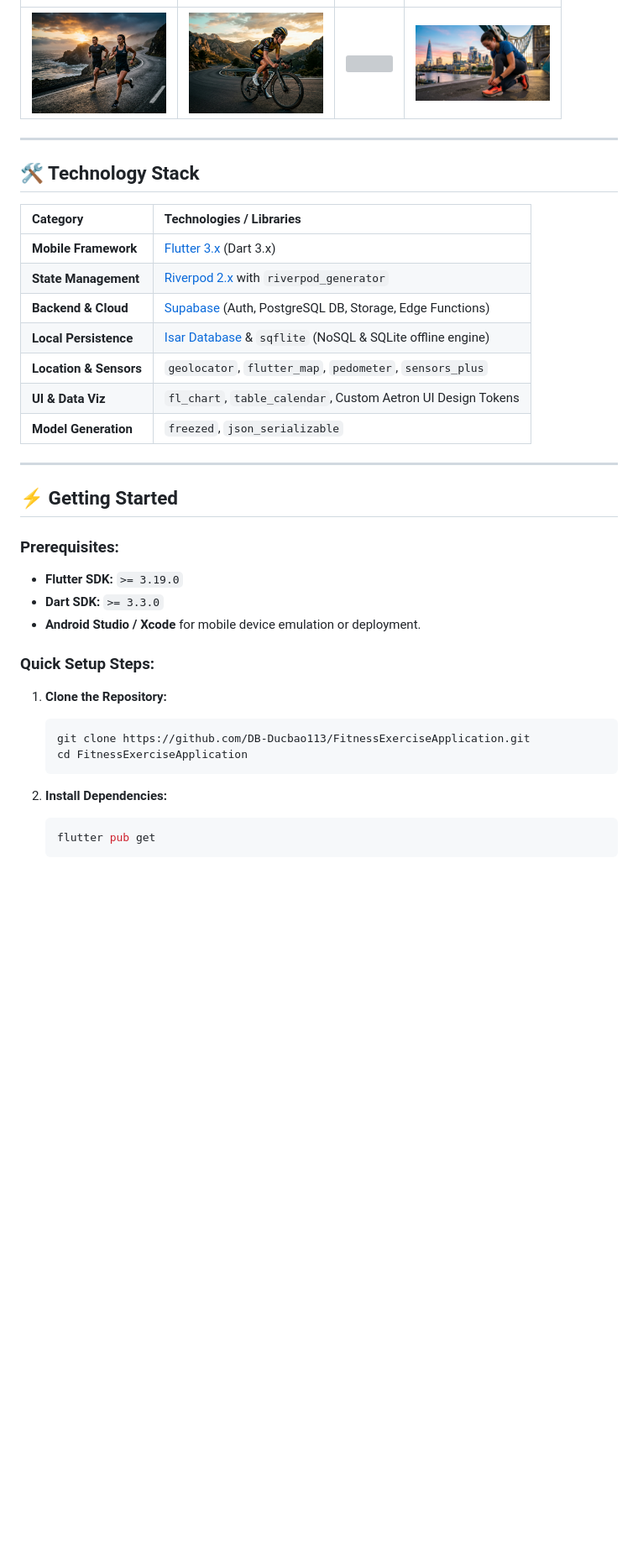
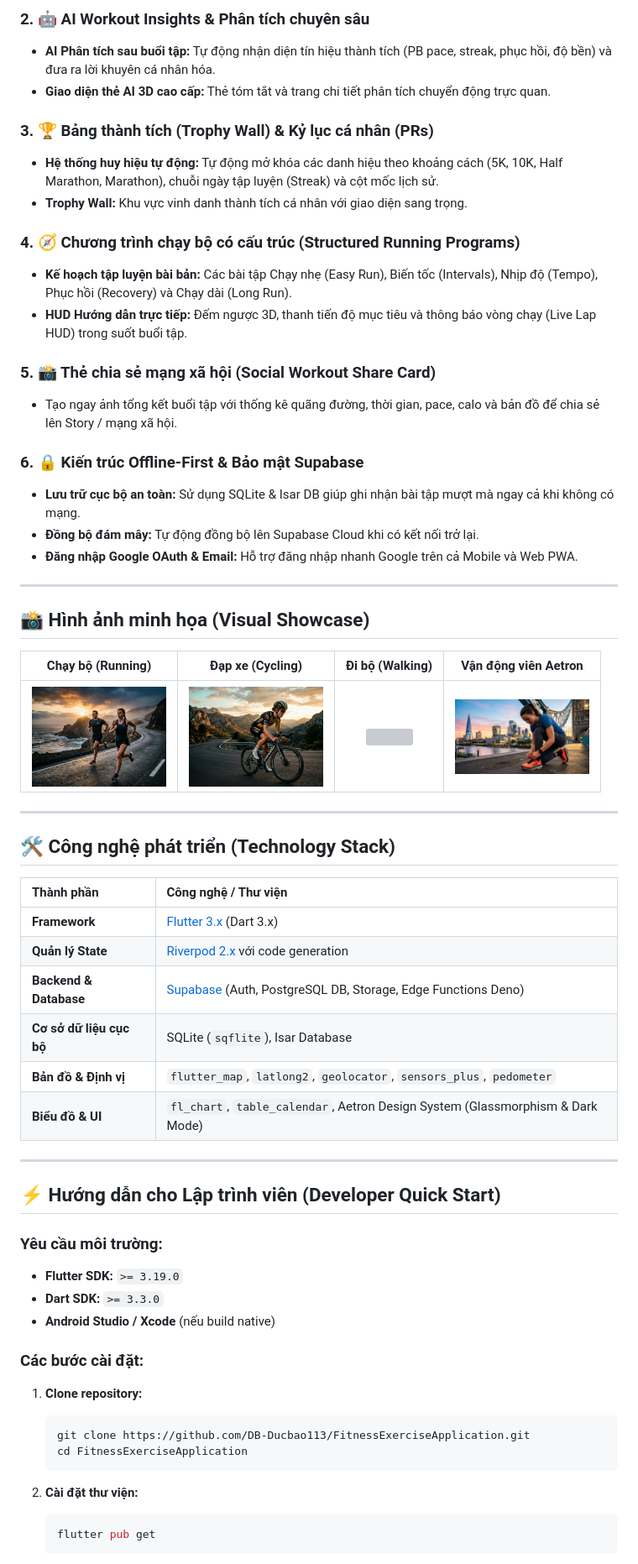
Before and after one commit to DB-Ducbao113/FitnessExerciseApplication, a Markdown page: README.md, the part around one of its changes. Shown at 84% size. Drawn GitHub-style; blank space fills up the shorter version; grey boxes are pictures that could not be loaded.

````diff
--- a/README.md
+++ b/README.md
@@ -55,38 +68,62 @@
+### 2. 🤖 AI Workout Insights & Phân tích chuyên sâu
+- **AI Phân tích sau buổi tập:** Tự động nhận diện tín hiệu thành tích (PB pace, streak, phục hồi, độ bền) và đưa ra lời khuyên cá nhân hóa.
+- **Giao diện thẻ AI 3D cao cấp:** Thẻ tóm tắt và trang chi tiết phân tích chuyển động trực quan.
+
+### 3. 🏆 Bảng thành tích (Trophy Wall) & Kỷ lục cá nhân (PRs)
+- **Hệ thống huy hiệu tự động:** Tự động mở khóa các danh hiệu theo khoảng cách (5K, 10K, Half Marathon, Marathon), chuỗi ngày tập luyện (Streak) và cột mốc lịch sử.
+- **Trophy Wall:** Khu vực vinh danh thành tích cá nhân với giao diện sang trọng.
+
+### 4. 🧭 Chương trình chạy bộ có cấu trúc (Structured Running Programs)
+- **Kế hoạch tập luyện bài bản:** Các bài tập Chạy nhẹ (Easy Run), Biến tốc (Intervals), Nhịp độ (Tempo), Phục hồi (Recovery) và Chạy dài (Long Run).
+- **HUD Hướng dẫn trực tiếp:** Đếm ngược 3D, thanh tiến độ mục tiêu và thông báo vòng chạy (Live Lap HUD) trong suốt buổi tập.
+
+### 5. 📸 Thẻ chia sẻ mạng xã hội (Social Workout Share Card)
+- Tạo ngay ảnh tổng kết buổi tập với thống kê quãng đường, thời gian, pace, calo và bản đồ để chia sẻ lên Story / mạng xã hội.
+
+### 6. 🔒 Kiến trúc Offline-First & Bảo mật Supabase
+- **Lưu trữ cục bộ an toàn:** Sử dụng SQLite & Isar DB giúp ghi nhận bài tập mượt mà ngay cả khi không có mạng.
+- **Đồng bộ đám mây:** Tự động đồng bộ lên Supabase Cloud khi có kết nối trở lại.
+- **Đăng nhập Google OAuth & Email:** Hỗ trợ đăng nhập nhanh Google trên cả Mobile và Web PWA.
+
+---
+
+## 📸 Hình ảnh minh họa (Visual Showcase)
+
+| Chạy bộ (Running) | Đạp xe (Cycling) | Đi bộ (Walking) | Vận động viên Aetron |
 | :---: | :---: | :---: | :---: |
 | <img src="assets/running_real.jpg" width="160" /> | <img src="assets/cycling_real.jpg" width="160" /> | <img src="assets/walking_real.jpg" width="160" /> | <img src="assets/home_hero_runner.jpg" width="160" /> |
 
 ---
 
-## 🛠️ Technology Stack
+## 🛠️ Công nghệ phát triển (Technology Stack)
 
-| Category | Technologies / Libraries |
+| Thành phần | Công nghệ / Thư viện |
 | :--- | :--- |
-| **Mobile Framework** | [Flutter 3.x](https://flutter.dev) (Dart 3.x) |
-| **State Management** | [Riverpod 2.x](https://riverpod.dev) with `riverpod_generator` |
-| **Backend & Cloud** | [Supabase](https://supabase.com) (Auth, PostgreSQL DB, Storage, Edge Functions) |
-| **Local Persistence** | [Isar Database](https://isar.dev) & `sqflite` (NoSQL & SQLite offline engine) |
-| **Location & Sensors** | `geolocator`, `flutter_map`, `pedometer`, `sensors_plus` |
-| **UI & Data Viz** | `fl_chart`, `table_calendar`, Custom Aetron UI Design Tokens |
-| **Model Generation** | `freezed`, `json_serializable` |
+| **Framework** | [Flutter 3.x](https://flutter.dev) (Dart 3.x) |
+| **Quản lý State** | [Riverpod 2.x](https://riverpod.dev) với code generation |
+| **Backend & Database** | [Supabase](https://supabase.com) (Auth, PostgreSQL DB, Storage, Edge Functions Deno) |
+| **Cơ sở dữ liệu cục bộ** | SQLite (`sqflite`), Isar Database |
+| **Bản đồ & Định vị** | `flutter_map`, `latlong2`, `geolocator`, `sensors_plus`, `pedometer` |
+| **Biểu đồ & UI** | `fl_chart`, `table_calendar`, Aetron Design System (Glassmorphism & Dark Mode) |
 
 ---
 
-## ⚡ Getting Started
+## ⚡ Hướng dẫn cho Lập trình viên (Developer Quick Start)
 
-### Prerequisites:
+### Yêu cầu môi trường:
 * **Flutter SDK:** `>= 3.19.0`
 * **Dart SDK:** `>= 3.3.0`
-* **Android Studio / Xcode** for mobile device emulation or deployment.
+* **Android Studio / Xcode** (nếu build native)
 
-### Quick Setup Steps:
+### Các bước cài đặt:
 
-1. **Clone the Repository:**
+1. **Clone repository:**
    ```bash
    git clone https://github.com/DB-Ducbao113/FitnessExerciseApplication.git
    cd FitnessExerciseApplication
    ```
 
-2. **Install Dependencies:**
+2. **Cài đặt thư viện:**
    ```bash
    flutter pub get
    ```
````
Also changed, not shown: other parts of README.md (+50 -51 lines).
